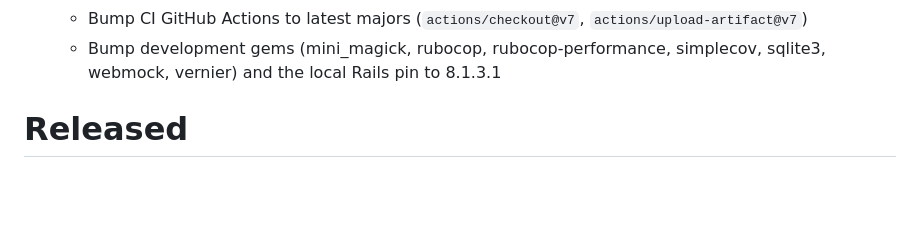
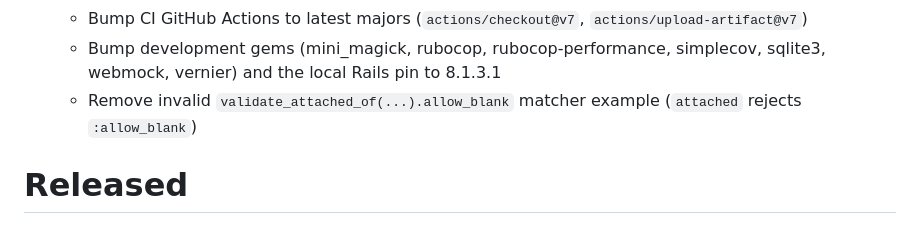
Before and after one commit to igorkasyanchuk/active_storage_validations, a Markdown page: CHANGES.md, the part around the change. GitHub-like rendering; blank space fills up the shorter version.

Commit message:
docs(readme): drop invalid attached matcher allow_blank example
AttachedValidator rejects :allow_blank and the matcher has no #allow_blank chain.

Co-authored-by: Cursor <cursoragent@cursor.com>

```diff
--- a/CHANGES.md
+++ b/CHANGES.md
@@ -23,6 +23,7 @@
   - Add Dependabot for GitHub Actions and the root Gemfile; upload SimpleCov from the Ruby 3.4 / Rails 8.1 / vips CI job (artifact only; Codecov upload removed)
   - Bump CI GitHub Actions to latest majors (`actions/checkout@v7`, `actions/upload-artifact@v7`)
   - Bump development gems (mini_magick, rubocop, rubocop-performance, simplecov, sqlite3, webmock, vernier) and the local Rails pin to 8.1.3.1
+  - Remove invalid `validate_attached_of(...).allow_blank` matcher example (`attached` rejects `:allow_blank`)
 
 # Released
 - 4.1.0
```
Also changed, not shown: 1 other file.
